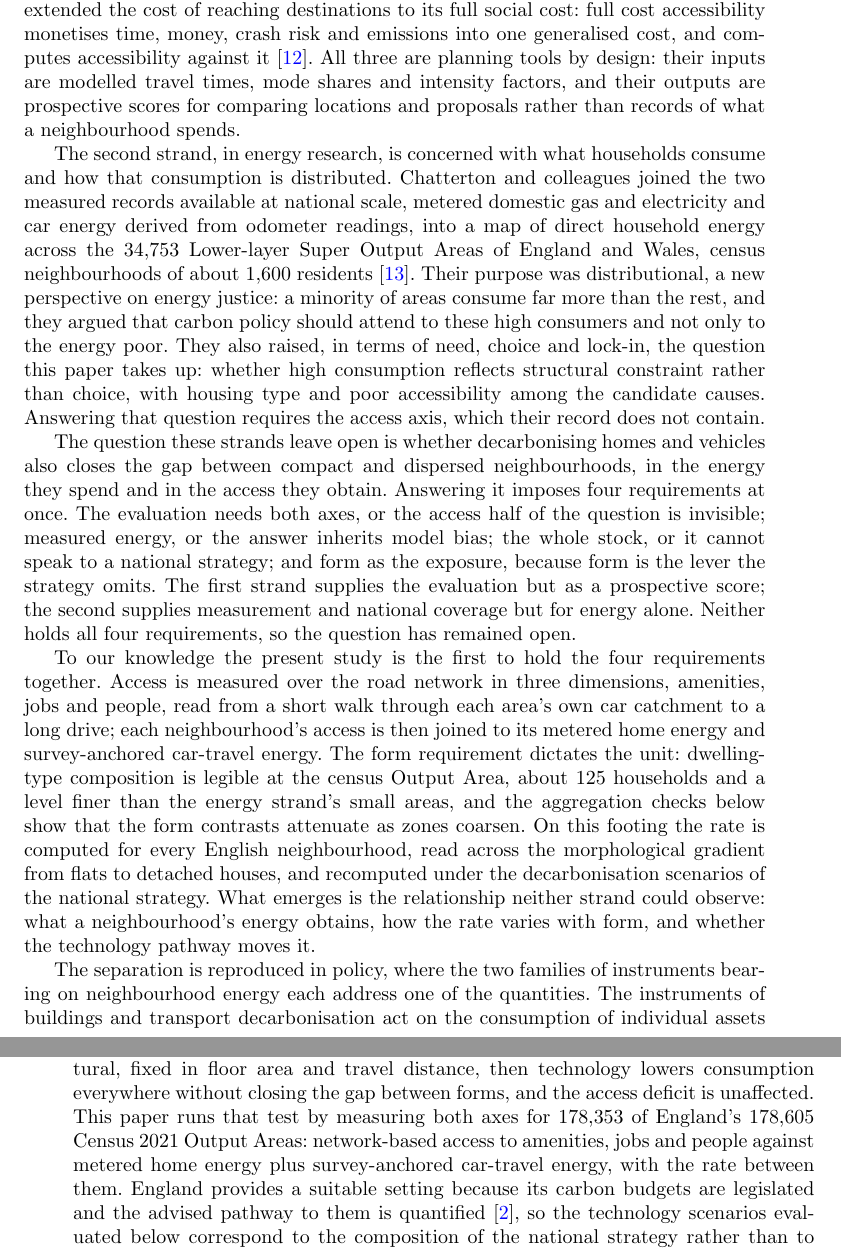
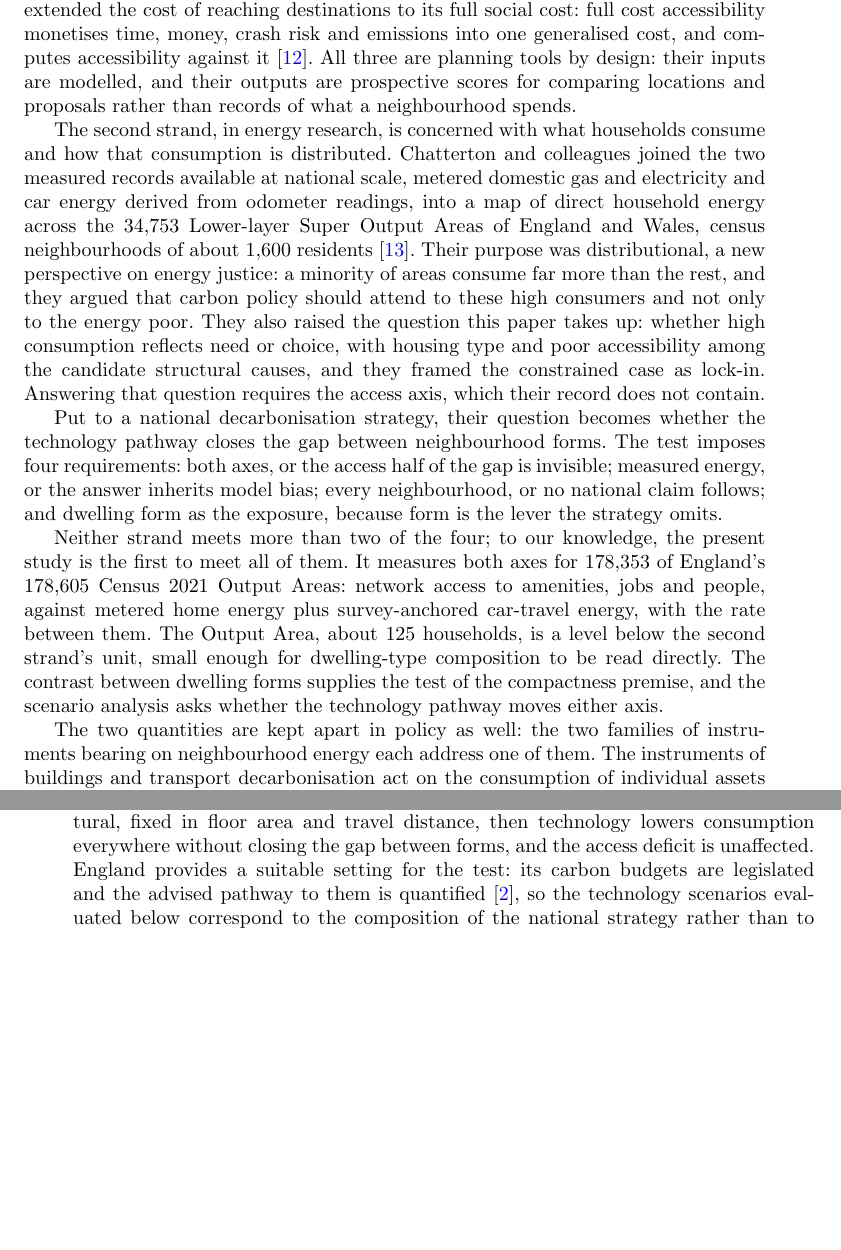
Before and after one commit to UCL/urban-energy, a LaTeX paper (paper/latex/main.tex): two parts of pages 3 and 4 of 24 before the commit and two parts of pages 3 and 4 of 23 after it, joined at a grey line, cut so that both start at the same text, the shorter picture padded with empty space. Compiled offline with pdfLaTeX.

Commit message:
Rework the prior-work block as a unit: cut the methodology dump and payoff closer, deduplicate verdicts, fold announcements

```diff
--- a/paper/latex/main.tex
+++ b/paper/latex/main.tex
@@ -48,17 +48,17 @@ Energy and decarbonisation policy evaluates homes and vehicles directly, by the
 
 The premise comes from Jane Jacobs's idea of energy in the conduit \citep{jacobs2000}: complexity, compactness and diversity allow a system to make more effective use of the energy that passes through it, in a literal sense. Jacobs illustrated the idea with a rainforest and a desert: the rainforest folds a unit of incoming energy through many organisms and close exchanges, extracting use from it repeatedly before it dissipates; the desert, for an equivalent amount of energy, does less, because the energy streams through the system and is lost. She applied the principle to economies \citep{jacobs1969,jacobs2000}, and ideas of the same kind run through her urban thinking: urban density, functional diversity and close exchange \citep{jacobs1961}. Applied to settlements, the principle implies that energy productivity should rise with urban compactness. The urban scaling literature gives the same principle quantitative form: as cities grow, incomes, productivity and innovation rise faster than population does, while infrastructure and service delivery require less per person and quality of life improves \citep{bettencourt2007,glaeser2011}. This paper puts the principle to a direct test. It measures energy spent and access gained across the morphological gradient of England's neighbourhoods, from flats through terraces and semi-detached houses to detached houses, with each area's dwelling-type composition standing for its compactness. The test asks whether the rate rises as form grows more compact.
 
-The present study builds on two strands of previous work. The first, in transport and accessibility research, is concerned with reaching destinations, and developed the idea of valuing access by what it costs to obtain. Hou and colleagues, seeking a measure of the quality of mobility a United States location affords, constructed the mobility energy productivity metric \citep{hou2019}. The metric counts the opportunities reachable from a place, weights them by the time, money and energy required to reach them, and aggregates over driving, transit and walking, with travel times and mode energy intensities supplied by transport models. Kinigadner and colleagues made carbon the accessibility currency: carbon-based accessibility counts the destinations reachable within an emission budget rather than a time budget, and was developed to evaluate transport interventions and workplace locations for low-carbon planning \citep{kinigadner2020}. Cui and Levinson extended the cost of reaching destinations to its full social cost: full cost accessibility monetises time, money, crash risk and emissions into one generalised cost, and computes accessibility against it \citep{cui2018}. All three are planning tools by design: their inputs are modelled travel times, mode shares and intensity factors, and their outputs are prospective scores for comparing locations and proposals rather than records of what a neighbourhood spends.
+The present study builds on two strands of previous work. The first, in transport and accessibility research, is concerned with reaching destinations, and developed the idea of valuing access by what it costs to obtain. Hou and colleagues, seeking a measure of the quality of mobility a United States location affords, constructed the mobility energy productivity metric \citep{hou2019}. The metric counts the opportunities reachable from a place, weights them by the time, money and energy required to reach them, and aggregates over driving, transit and walking, with travel times and mode energy intensities supplied by transport models. Kinigadner and colleagues made carbon the accessibility currency: carbon-based accessibility counts the destinations reachable within an emission budget rather than a time budget, and was developed to evaluate transport interventions and workplace locations for low-carbon planning \citep{kinigadner2020}. Cui and Levinson extended the cost of reaching destinations to its full social cost: full cost accessibility monetises time, money, crash risk and emissions into one generalised cost, and computes accessibility against it \citep{cui2018}. All three are planning tools by design: their inputs are modelled, and their outputs are prospective scores for comparing locations and proposals rather than records of what a neighbourhood spends.
 
-The second strand, in energy research, is concerned with what households consume and how that consumption is distributed. Chatterton and colleagues joined the two measured records available at national scale, metered domestic gas and electricity and car energy derived from odometer readings, into a map of direct household energy across the 34,753 Lower-layer Super Output Areas of England and Wales, census neighbourhoods of about 1,600 residents \citep{chatterton2016}. Their purpose was distributional, a new perspective on energy justice: a minority of areas consume far more than the rest, and they argued that carbon policy should attend to these high consumers and not only to the energy poor. They also raised, in terms of need, choice and lock-in, the question this paper takes up: whether high consumption reflects structural constraint rather than choice, with housing type and poor accessibility among the candidate causes. Answering that question requires the access axis, which their record does not contain.
+The second strand, in energy research, is concerned with what households consume and how that consumption is distributed. Chatterton and colleagues joined the two measured records available at national scale, metered domestic gas and electricity and car energy derived from odometer readings, into a map of direct household energy across the 34,753 Lower-layer Super Output Areas of England and Wales, census neighbourhoods of about 1,600 residents \citep{chatterton2016}. Their purpose was distributional, a new perspective on energy justice: a minority of areas consume far more than the rest, and they argued that carbon policy should attend to these high consumers and not only to the energy poor. They also raised the question this paper takes up: whether high consumption reflects need or choice, with housing type and poor accessibility among the candidate structural causes, and they framed the constrained case as lock-in. Answering that question requires the access axis, which their record does not contain.
 
-The question these strands leave open is whether decarbonising homes and vehicles also closes the gap between compact and dispersed neighbourhoods, in the energy they spend and in the access they obtain. Answering it imposes four requirements at once. The evaluation needs both axes, or the access half of the question is invisible; measured energy, or the answer inherits model bias; the whole stock, or it cannot speak to a national strategy; and form as the exposure, because form is the lever the strategy omits. The first strand supplies the evaluation but as a prospective score; the second supplies measurement and national coverage but for energy alone. Neither holds all four requirements, so the question has remained open.
+Put to a national decarbonisation strategy, their question becomes whether the technology pathway closes the gap between neighbourhood forms. The test imposes four requirements: both axes, or the access half of the gap is invisible; measured energy, or the answer inherits model bias; every neighbourhood, or no national claim follows; and dwelling form as the exposure, because form is the lever the strategy omits.
 
-To our knowledge the present study is the first to hold the four requirements together. Access is measured over the road network in three dimensions, amenities, jobs and people, read from a short walk through each area's own car catchment to a long drive; each neighbourhood's access is then joined to its metered home energy and survey-anchored car-travel energy. The form requirement dictates the unit: dwelling-type composition is legible at the census Output Area, about 125 households and a level finer than the energy strand's small areas, and the aggregation checks below show that the form contrasts attenuate as zones coarsen. On this footing the rate is computed for every English neighbourhood, read across the morphological gradient from flats to detached houses, and recomputed under the decarbonisation scenarios of the national strategy. What emerges is the relationship neither strand could observe: what a neighbourhood's energy obtains, how the rate varies with form, and whether the technology pathway moves it.
+Neither strand meets more than two of the four; to our knowledge, the present study is the first to meet all of them. It measures both axes for \nepisampleN{} of England's 178,605 Census 2021 Output Areas: network access to amenities, jobs and people, against metered home energy plus survey-anchored car-travel energy, with the rate between them. The Output Area, about 125 households, is a level below the second strand's unit, small enough for dwelling-type composition to be read directly. The contrast between dwelling forms supplies the test of the compactness premise, and the scenario analysis asks whether the technology pathway moves either axis.
 
-The separation is reproduced in policy, where the two families of instruments bearing on neighbourhood energy each address one of the quantities. The instruments of buildings and transport decarbonisation act on the consumption of individual assets and are evaluated by it: fabric standards and retrofit subsidy keyed to the energy certificate, heat-pump deployment targets, and vehicle electrification mandates \citep{ukgovernment2023,ccc2025}. These instruments are not typically informed by the asset's location: an identical fabric measure yields an identical rating improvement for a dwelling remote from all daily destinations and for one adjacent to them. The internal weaknesses of this asset-level accounting are documented, in certificate over-prediction \citep{summerfield2019,few2023} and the prebound gap between rated and actual consumption \citep{sunikka-blank2012}. The limitation examined here is external to that accounting: the travel demand generated by a dwelling's location is not represented in the assessment. Compact development measurably reduces driving \citep{trb2009,ewing2017,ewing2018}, and modelling of mobility transitions finds vehicle-technology substitution alone too slow to meet cumulative carbon budgets without demand reduction \citep{winkler2023}. Planning approaches centred on accessibility address the second quantity, typically without expressing it in energy terms. This line of work, from the critique of automobile dependence \citep{newman1999} through accessibility-based transport instruments \citep{rode2017} to the fifteen-minute city \citep{moreno2021}, targets proximity directly. A large mobility-data study finds that local amenity supply is the primary driver of local trip-making \citep{abbiasov2024}, and cities with higher walking-based proximity emit measurably less mobility carbon per capita \citep{marzolla2025}. Its metrics, however, are chiefly counts and travel times, and while the energy consequence of proximity remains unquantified, proximity cannot enter the carbon accounting that allocates decarbonisation effort or be compared with retrofit or electrification. The two literatures consequently share no established common unit of evaluation, which the rate supplies.
+The two quantities are kept apart in policy as well: the two families of instruments bearing on neighbourhood energy each address one of them. The instruments of buildings and transport decarbonisation act on the consumption of individual assets and are evaluated by it: fabric standards and retrofit subsidy keyed to the energy certificate, heat-pump deployment targets, and vehicle electrification mandates \citep{ukgovernment2023,ccc2025}. These instruments are not typically informed by the asset's location: an identical fabric measure yields an identical rating improvement for a dwelling remote from all daily destinations and for one adjacent to them. The internal weaknesses of this asset-level accounting are documented, in certificate over-prediction \citep{summerfield2019,few2023} and the prebound gap between rated and actual consumption \citep{sunikka-blank2012}. The limitation examined here is external to that accounting: the travel demand generated by a dwelling's location is not represented in the assessment. Compact development measurably reduces driving \citep{trb2009,ewing2017,ewing2018}, and modelling of mobility transitions finds vehicle-technology substitution alone too slow to meet cumulative carbon budgets without demand reduction \citep{winkler2023}. Planning approaches centred on accessibility address the second quantity, typically without expressing it in energy terms. This line of work, from the critique of automobile dependence \citep{newman1999} through accessibility-based transport instruments \citep{rode2017} to the fifteen-minute city \citep{moreno2021}, targets proximity directly. A large mobility-data study finds that local amenity supply is the primary driver of local trip-making \citep{abbiasov2024}, and cities with higher walking-based proximity emit measurably less mobility carbon per capita \citep{marzolla2025}. Its metrics, however, are chiefly counts and travel times, and while the energy consequence of proximity remains unquantified, proximity cannot enter the carbon accounting that allocates decarbonisation effort or be compared with retrofit or electrification. The two literatures consequently share no established common unit of evaluation, which the rate supplies.
 
-The lock-in claim has a testable form: if the energy cost of dispersed form is structural, fixed in floor area and travel distance, then technology lowers consumption everywhere without closing the gap between forms, and the access deficit is unaffected. This paper runs that test by measuring both axes for \nepisampleN{} of England's 178,605 Census 2021 Output Areas: network-based access to amenities, jobs and people against metered home energy plus survey-anchored car-travel energy, with the rate between them. England provides a suitable setting because its carbon budgets are legislated and the advised pathway to them is quantified \citep{ccc2025}, so the technology scenarios evaluated below correspond to the composition of the national strategy rather than to hypothetical policy bundles.
+The lock-in claim has a testable form: if the energy cost of dispersed form is structural, fixed in floor area and travel distance, then technology lowers consumption everywhere without closing the gap between forms, and the access deficit is unaffected. England provides a suitable setting for the test: its carbon budgets are legislated and the advised pathway to them is quantified \citep{ccc2025}, so the technology scenarios evaluated below correspond to the composition of the national strategy rather than to hypothetical policy bundles.
 
 Three measurement hazards, documented in the evidence on each side, shape the design. On the building side, compact morphologies lose less heat, but the size of the contrast depends on how energy is measured: simulation places the heat-demand gap between detached and compact archetypes at up to sixfold \citep{rode2014}, while English national consumption statistics and metered analyses place detached gas consumption at about twice that of a flat \citep{need2024,ehs2024,wyatt2013}. The difference is largely the energy performance gap: certificate ratings are modelled and noisily assessed \citep{crawley2019}, over-predict consumption, and over-predict most for the largest dwellings \citep{summerfield2019,few2023,firth2024}, so modelled energy inflates any form gradient. Home energy is therefore metered, keeping this model error out of the gradient. On the travel side, density is associated with lower car use \citep{newman1989}, but the marginal effect is modest \citep{ewing2017,echenique2012}, the relationship is better read as one of accessibility than of density as such \citep{ewing2018,ellder2022}, and at the metropolitan scale the compact-city case remains contested \citep{gaigne2012,mindali2004}. Travel energy is anchored to measured national mileage, with the allocation assumptions swept in the robustness analysis, and access is measured over the road network rather than proxied by density. The third hazard is the functional unit: a low-density energy premium that is large per capita narrows or reverses per square metre \citep{norman2006}, because energy is sub-linear in household size \citep{druckman2008,huebner2017}. Energy accordingly enters per dwelling, with household size and floor area as freely estimated controls. Because households select their dwellings \citep{cao2009,stevens2017}, the estimand is place-level: the profile of a neighbourhood type conditional on observed confounds. Its exposure to residential self-selection is bounded directly. Figure~\ref{fig:inversion} summarises the central result.
 
```
